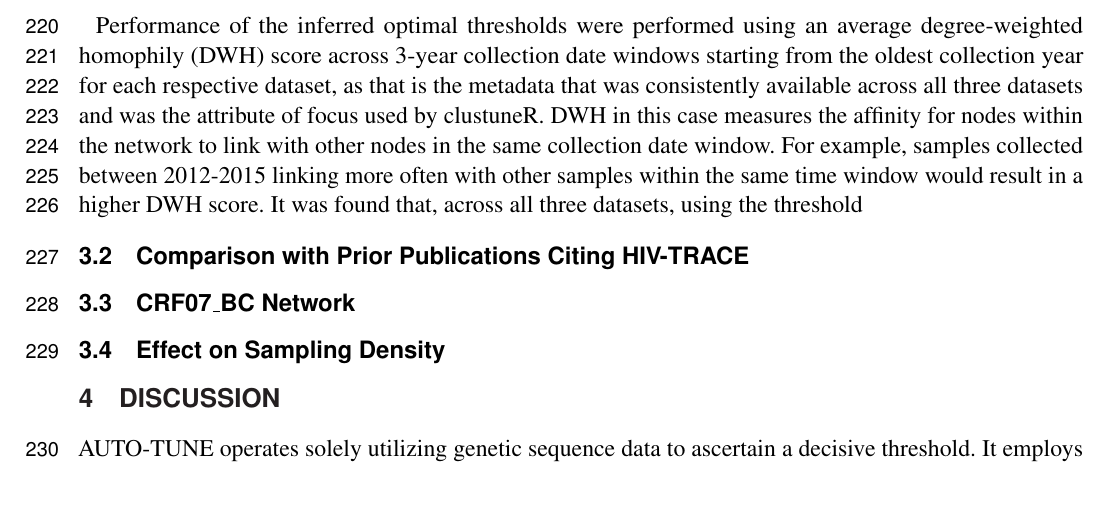
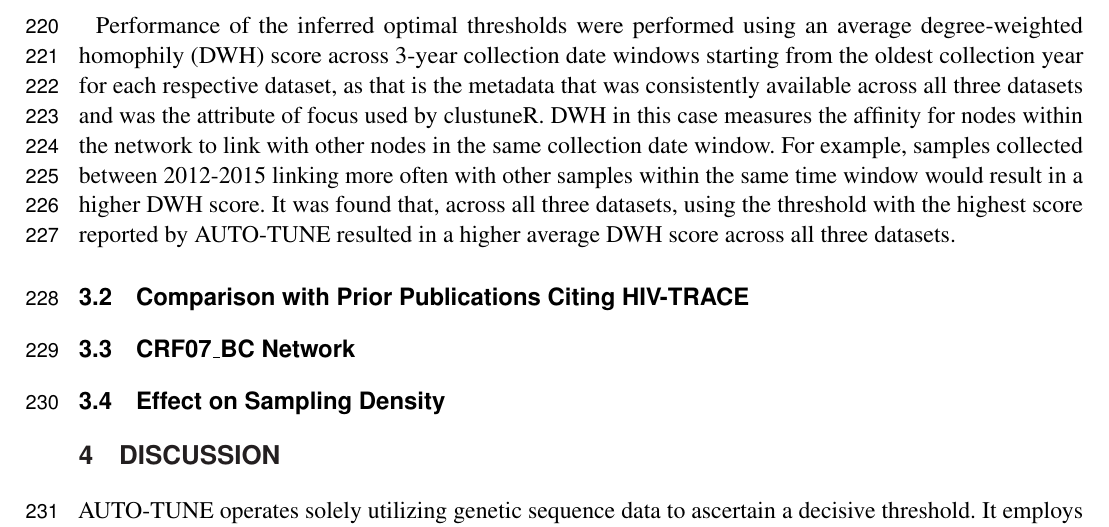
Before and after one commit to veg/autotune-paper, a LaTeX document (frontiers.tex): part of page 7 of 10, cut so that both start at the same text, the shorter picture padded with empty space. Compiled offline with pdfLaTeX.

Commit message:
sweaver edit

```diff
--- a/frontiers.tex
+++ b/frontiers.tex
@@ -310,9 +310,10 @@ affinity for nodes within the network to link with other nodes in the same
 collection date window. For example, samples collected between 2012-2015
 linking more often with other samples within the same time window would result
 in a higher DWH score. It was found that, across all three datasets, using the
-threshold
+threshold with the highest score reported by AUTO-TUNE resulted in a higher
+average DWH score across all three datasets.
 
-
+% Add something about Wilcoxon test
 
 
 \subsection{Comparison with Prior Publications Citing HIV-TRACE}
```
Also changed, not shown: frontiers.pdf, 1 other file.
